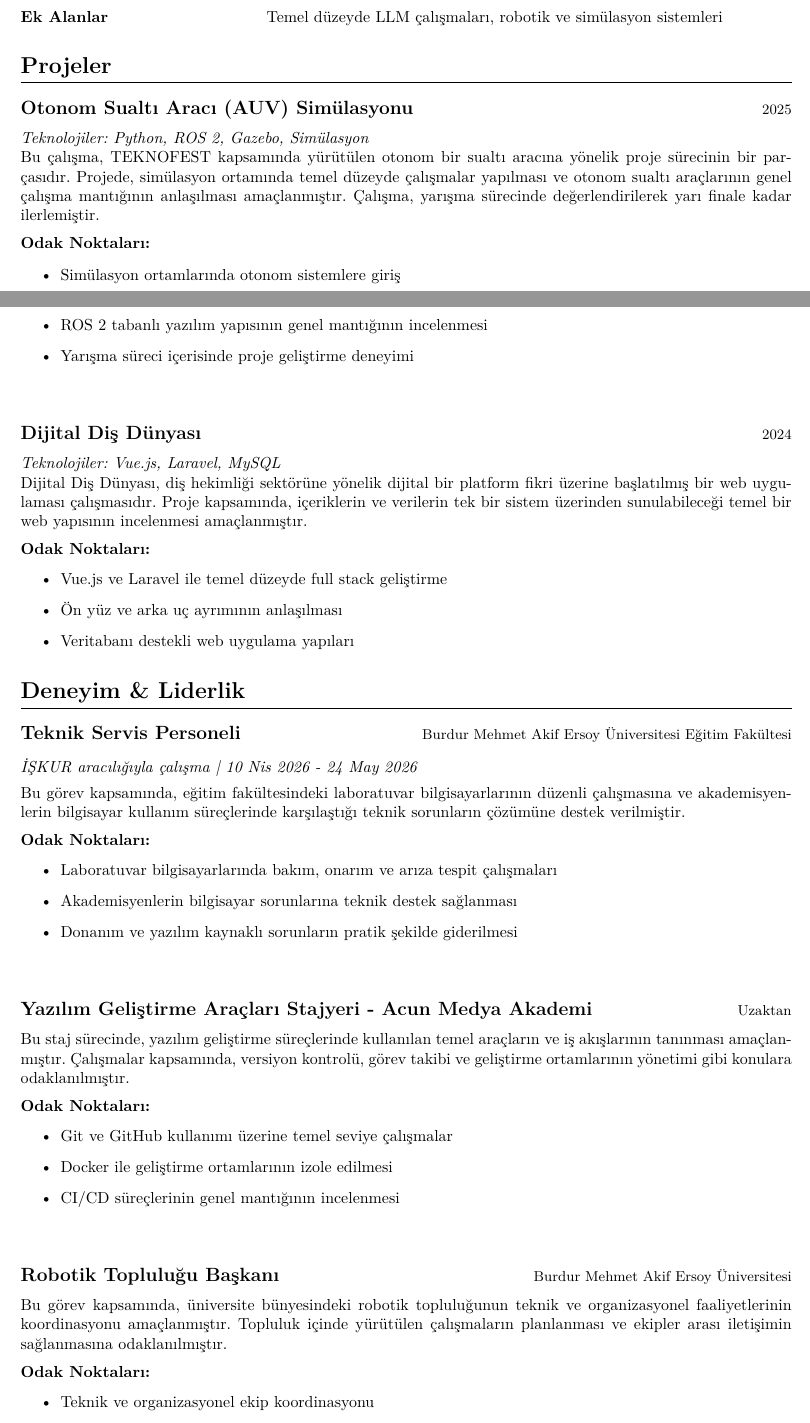
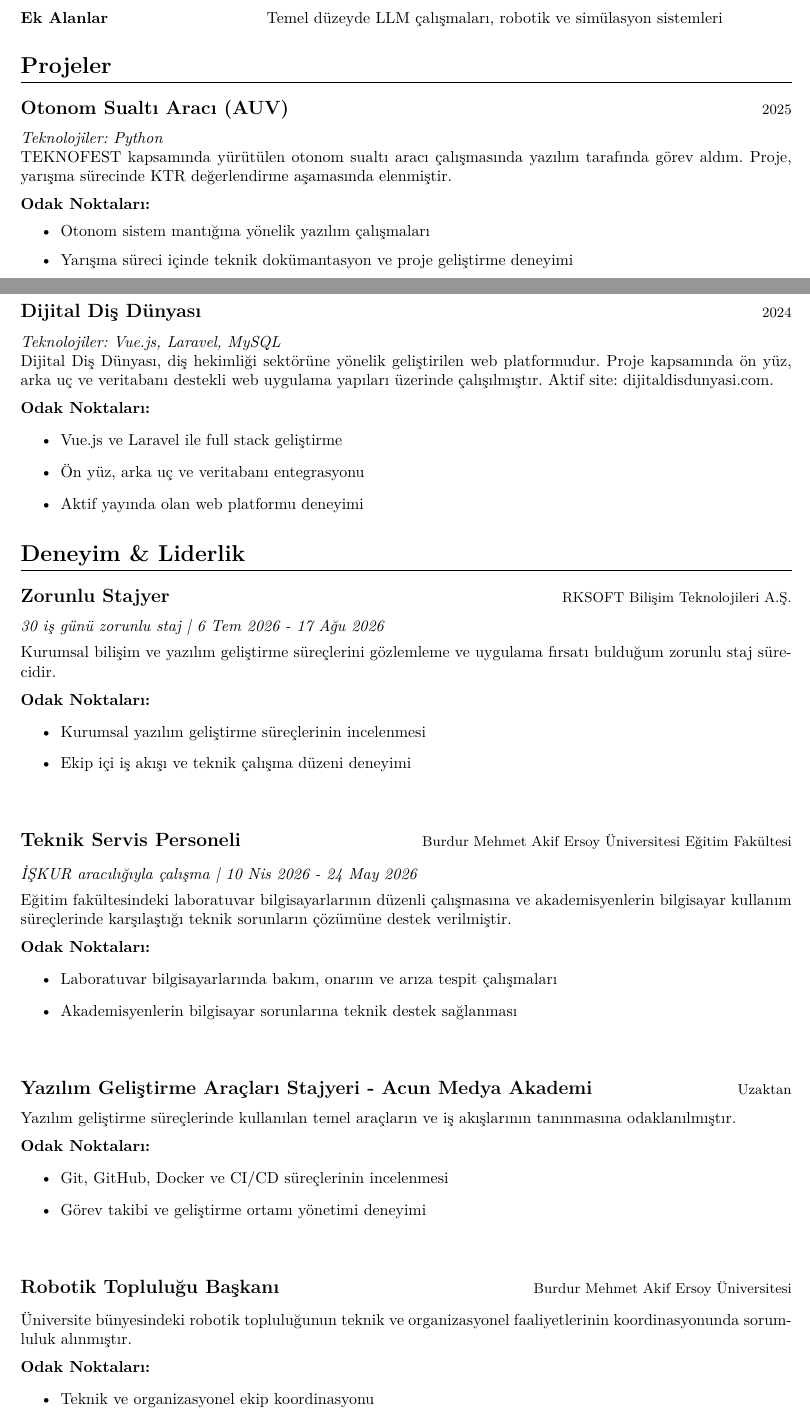
Before and after one commit to Ramazan-yildirim/CV_Portfolio, a LaTeX document (portfolio/src/main.tex, which reads portfolio/src/sections/experience.tex, portfolio/src/sections/projects.tex): two parts of pages 2 and 3 of 4, joined at a grey line, cut so that both start at the same text. Compiled offline with pdfLaTeX.

Commit message:
Update CV and portfolio experience details

```diff
--- a/portfolio/src/sections/experience.tex
+++ b/portfolio/src/sections/experience.tex
@@ -1,39 +1,53 @@
 \section*{Deneyim \& Liderlik}
+
+\datedsubsection{Zorunlu Stajyer}{RKSOFT Bilişim Teknolojileri A.Ş.}
+\textit{30 iş günü zorunlu staj | 6 Tem 2026 - 17 Ağu 2026}
+
+\vspace{0.15cm}
+
+Kurumsal bilişim ve yazılım geliştirme süreçlerini gözlemleme ve uygulama fırsatı bulduğum zorunlu staj sürecidir.
+
+\vspace{0.2cm}
+\noindent \textbf{Odak Noktaları:}
+\begin{itemize}
+    \item Kurumsal yazılım geliştirme süreçlerinin incelenmesi
+    \item Ekip içi iş akışı ve teknik çalışma düzeni deneyimi
+\end{itemize}
+
+\vspace{0.45cm}
 
 \datedsubsection{Teknik Servis Personeli}{Burdur Mehmet Akif Ersoy Üniversitesi Eğitim Fakültesi}
 \textit{İŞKUR aracılığıyla çalışma | 10 Nis 2026 - 24 May 2026}
 
 \vspace{0.15cm}
 
-Bu görev kapsamında, eğitim fakültesindeki laboratuvar bilgisayarlarının düzenli çalışmasına ve akademisyenlerin bilgisayar kullanım süreçlerinde karşılaştığı teknik sorunların çözümüne destek verilmiştir.
+Eğitim fakültesindeki laboratuvar bilgisayarlarının düzenli çalışmasına ve akademisyenlerin bilgisayar kullanım süreçlerinde karşılaştığı teknik sorunların çözümüne destek verilmiştir.
 
 \vspace{0.2cm}
 \noindent \textbf{Odak Noktaları:}
 \begin{itemize}
     \item Laboratuvar bilgisayarlarında bakım, onarım ve arıza tespit çalışmaları
     \item Akademisyenlerin bilgisayar sorunlarına teknik destek sağlanması
-    \item Donanım ve yazılım kaynaklı sorunların pratik şekilde giderilmesi
 \end{itemize}
 
-\vspace{0.5cm}
+\vspace{0.45cm}
 
 \datedsubsection{Yazılım Geliştirme Araçları Stajyeri - Acun Medya Akademi}{Uzaktan}
 
-Bu staj sürecinde, yazılım geliştirme süreçlerinde kullanılan temel araçların ve iş akışlarının tanınması amaçlanmıştır. Çalışmalar kapsamında, versiyon kontrolü, görev takibi ve geliştirme ortamlarının yönetimi gibi konulara odaklanılmıştır.
+Yazılım geliştirme süreçlerinde kullanılan temel araçların ve iş akışlarının tanınmasına odaklanılmıştır.
 
 \vspace{0.2cm}
 \noindent \textbf{Odak Noktaları:}
 \begin{itemize}
-    \item Git ve GitHub kullanımı üzerine temel seviye çalışmalar
-    \item Docker ile geliştirme ortamlarının izole edilmesi
-    \item CI/CD süreçlerinin genel mantığının incelenmesi
+    \item Git, GitHub, Docker ve CI/CD süreçlerinin incelenmesi
+    \item Görev takibi ve geliştirme ortamı yönetimi deneyimi
 \end{itemize}
 
-\vspace{0.5cm}
+\vspace{0.45cm}
 
 \datedsubsection{Robotik Topluluğu Başkanı}{Burdur Mehmet Akif Ersoy Üniversitesi}
 
-Bu görev kapsamında, üniversite bünyesindeki robotik topluluğunun teknik ve organizasyonel faaliyetlerinin koordinasyonu amaçlanmıştır. Topluluk içinde yürütülen çalışmaların planlanması ve ekipler arası iletişimin sağlanmasına odaklanılmıştır.
+Üniversite bünyesindeki robotik topluluğunun teknik ve organizasyonel faaliyetlerinin koordinasyonunda sorumluluk alınmıştır.
 
 \vspace{0.2cm}
 \noindent \textbf{Odak Noktaları:}
--- a/portfolio/src/sections/projects.tex
+++ b/portfolio/src/sections/projects.tex
@@ -1,16 +1,15 @@
 \section*{Projeler}
 
-\datedsubsection{Otonom Sualtı Aracı (AUV) Simülasyonu}{2025}
-\textit{Teknolojiler: Python, ROS 2, Gazebo, Simülasyon}
+\datedsubsection{Otonom Sualtı Aracı (AUV)}{2025}
+\textit{Teknolojiler: Python}
 
-Bu çalışma, TEKNOFEST kapsamında yürütülen otonom bir sualtı aracına yönelik proje sürecinin bir parçasıdır. Projede, simülasyon ortamında temel düzeyde çalışmalar yapılması ve otonom sualtı araçlarının genel çalışma mantığının anlaşılması amaçlanmıştır. Çalışma, yarışma sürecinde değerlendirilerek yarı finale kadar ilerlemiştir.
+TEKNOFEST kapsamında yürütülen otonom sualtı aracı çalışmasında yazılım tarafında görev aldım. Proje, yarışma sürecinde KTR değerlendirme aşamasında elenmiştir.
 
 \vspace{0.2cm}
 \noindent \textbf{Odak Noktaları:}
 \begin{itemize}
-    \item Simülasyon ortamlarında otonom sistemlere giriş
-    \item ROS 2 tabanlı yazılım yapısının genel mantığının incelenmesi
-    \item Yarışma süreci içerisinde proje geliştirme deneyimi
+    \item Otonom sistem mantığına yönelik yazılım çalışmaları
+    \item Yarışma süreci içinde teknik dokümantasyon ve proje geliştirme deneyimi
 \end{itemize}
 
 \vspace{0.5cm}
@@ -18,12 +17,12 @@ Bu çalışma, TEKNOFEST kapsamında yürütülen otonom bir sualtı aracına y
 \datedsubsection{Dijital Diş Dünyası}{2024}
 \textit{Teknolojiler: Vue.js, Laravel, MySQL}
 
-Dijital Diş Dünyası, diş hekimliği sektörüne yönelik dijital bir platform fikri üzerine başlatılmış bir web uygulaması çalışmasıdır. Proje kapsamında, içeriklerin ve verilerin tek bir sistem üzerinden sunulabileceği temel bir web yapısının incelenmesi amaçlanmıştır.
+Dijital Diş Dünyası, diş hekimliği sektörüne yönelik geliştirilen web platformudur. Proje kapsamında ön yüz, arka uç ve veritabanı destekli web uygulama yapıları üzerinde çalışılmıştır. Aktif site: \href{https://dijitaldisdunyasi.com/}{dijitaldisdunyasi.com}.
 
 \vspace{0.2cm}
 \noindent \textbf{Odak Noktaları:}
 \begin{itemize}
-    \item Vue.js ve Laravel ile temel düzeyde full stack geliştirme
-    \item Ön yüz ve arka uç ayrımının anlaşılması
-    \item Veritabanı destekli web uygulama yapıları
+    \item Vue.js ve Laravel ile full stack geliştirme
+    \item Ön yüz, arka uç ve veritabanı entegrasyonu
+    \item Aktif yayında olan web platformu deneyimi
 \end{itemize}
```
Also changed, not shown: CV/src/sections/en/experience.tex (+14 -6 lines), CV/src/sections/en/projects.tex (+5 -5 lines), CV/src/sections/en/skills.tex (+1 -1 lines), CV/src/sections/tr/experience.tex (+11 -3 lines), CV/src/sections/tr/projects.tex (+5 -5 lines), CV/src/sections/tr/skills.tex (+1 -1 lines), CV/output/Ramazan_Yildirim_CV_EN.pdf, CV/output/Ramazan_Yildirim_CV_TR.pdf, CV/output/cv_en_preview.png, CV/output/cv_tr_preview.png, portfolio/README.md, portfolio/output/Ramazan_Yildirim_Portfolyo.pdf, portfolio/output/preview-2.png, portfolio/output/preview-3.png, 1 more files.
